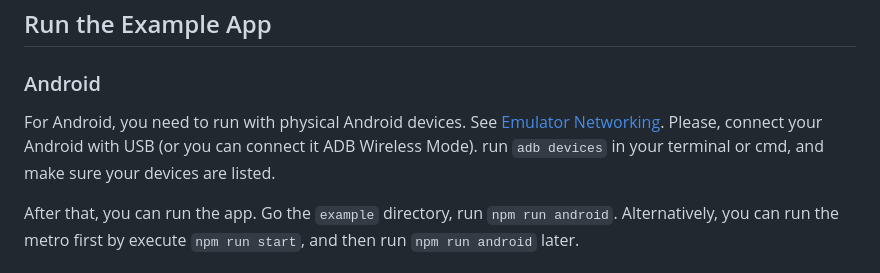
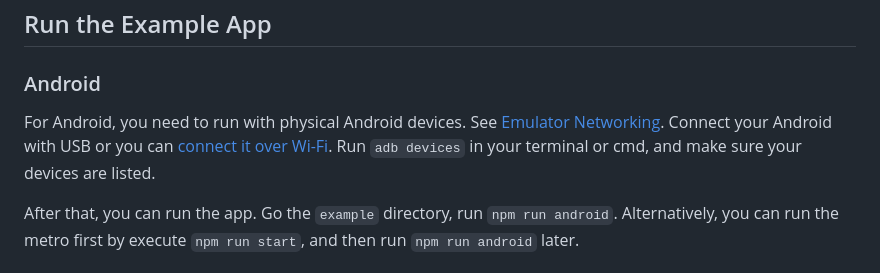
Before and after one commit to RakaDoank/ping-react-native, a Markdown page: CONTRIBUTING.md, the part around the change. Drawn GitHub-style.

```diff
--- a/CONTRIBUTING.md
+++ b/CONTRIBUTING.md
@@ -83,7 +83,7 @@ bundle install && bundle exec pod install
 ## Run the Example App
 
 ### Android
-For Android, you need to run with physical Android devices. See [Emulator Networking](https://developer.android.com/studio/run/emulator-networking#networkinglimitations). Please, connect your Android with USB (or you can connect it ADB Wireless Mode). run `adb devices` in your terminal or cmd, and make sure your devices are listed.
+For Android, you need to run with physical Android devices. See [Emulator Networking](https://developer.android.com/studio/run/emulator-networking#networkinglimitations). Connect your Android with USB or you can [connect it over Wi-Fi](https://developer.android.com/tools/adb#connect-to-a-device-over-wi-fi). Run `adb devices` in your terminal or cmd, and make sure your devices are listed.
 
 After that, you can run the app. Go the `example` directory, run `npm run android`. Alternatively, you can run the metro first by execute `npm run start`, and then run `npm run android` later.
 
```
